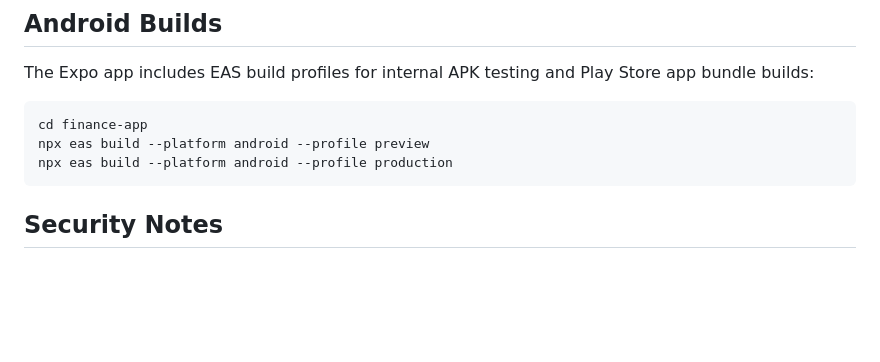
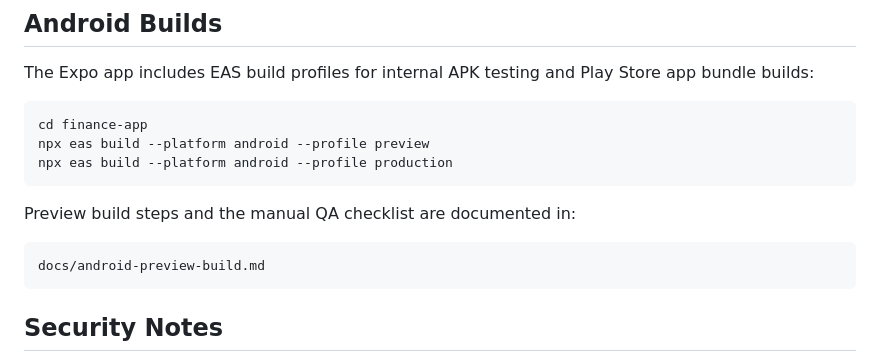
Before and after one commit to shabanakhtar/Finance-Tracker, a Markdown page: README.md, the part around the change. GitHub-like rendering; blank space fills up the shorter version.

Commit message:
Document Android preview build

````diff
--- a/README.md
+++ b/README.md
@@ -107,6 +107,12 @@ npx eas build --platform android --profile preview
 npx eas build --platform android --profile production
 ```
 
+Preview build steps and the manual QA checklist are documented in:
+
+```text
+docs/android-preview-build.md
+```
+
 ## Security Notes
 
 - Never commit `.env` or `finance-app/.env.local`.
````
Also changed, not shown: docs/android-preview-build.md (added, +48 -0 lines).
